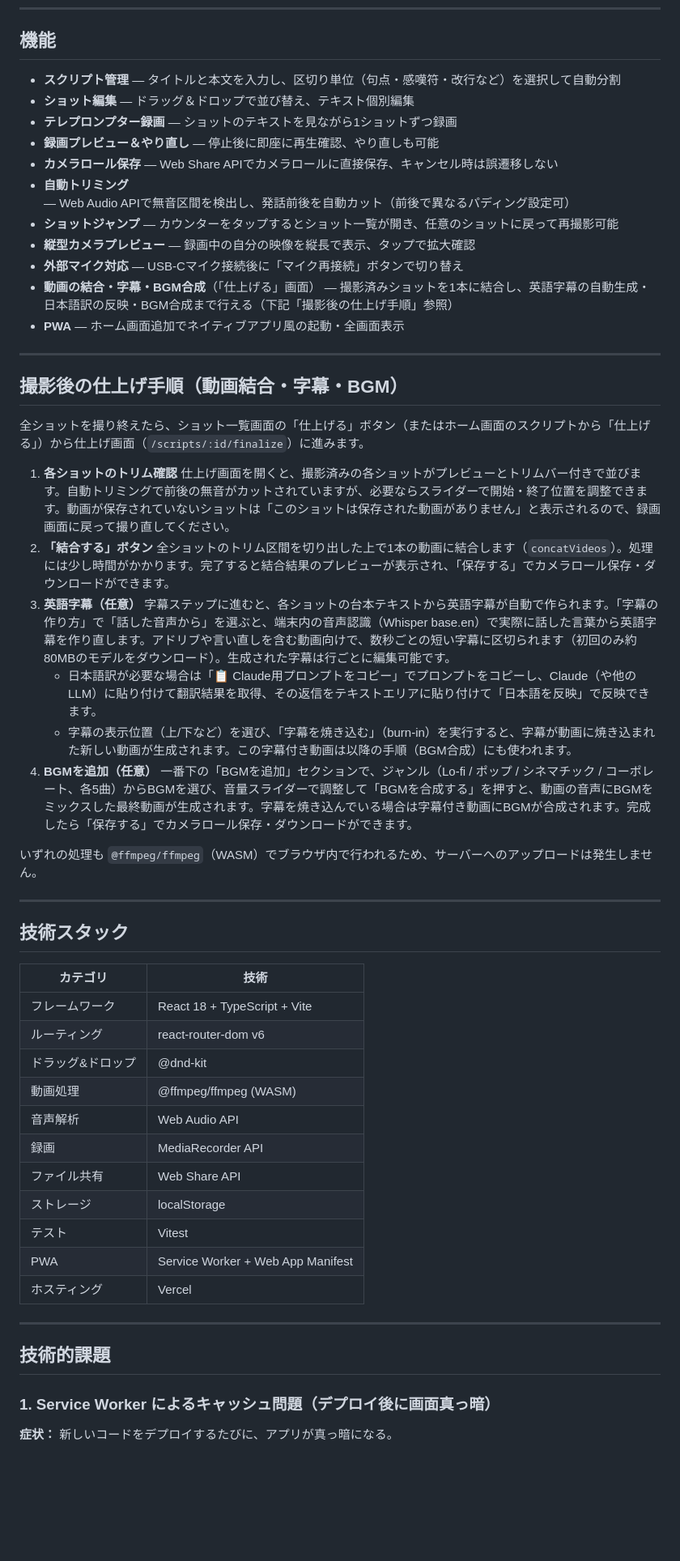
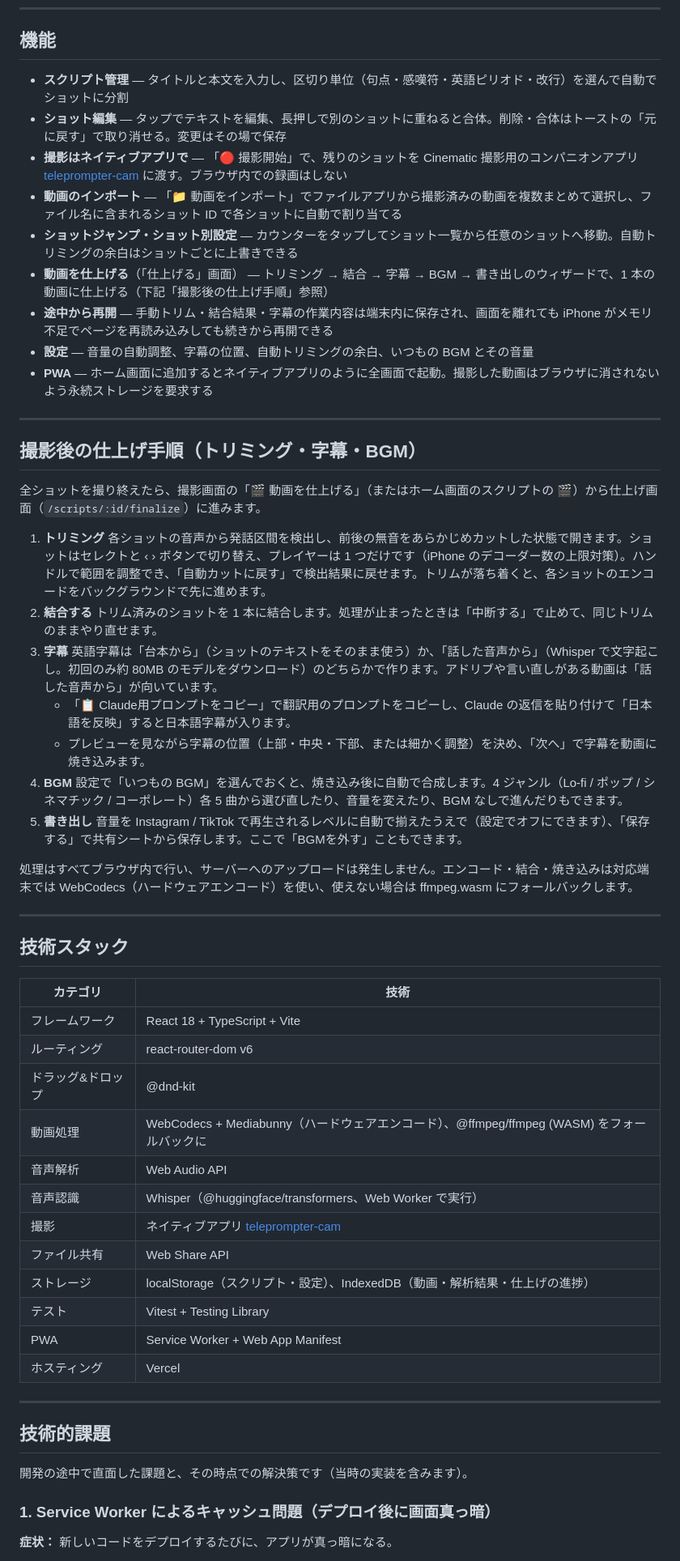
Before and after one commit to yujioyama/teleprompter, a Markdown page: README.md, the part around one of its changes. Shown at 81% size. GitHub-like rendering; blank space fills up the shorter version.

Commit message:
docs: bring the README up to date with the app
Recording moved to teleprompter-cam, reordering is gone, finalizing is a
wizard with Whisper subtitles and the usual BGM, and processing runs on
WebCodecs with ffmpeg.wasm as fallback.

Co-Authored-By: Claude Opus 5.5 <noreply@anthropic.com>

```diff
--- a/README.md
+++ b/README.md
@@ -27,36 +27,36 @@ iPhoneのSafariで「ホーム画面に追加」するとPWAとして動作し
 
 ## 機能
 
-- **スクリプト管理** — タイトルと本文を入力し、区切り単位（句点・感嘆符・改行など）を選択して自動分割
-- **ショット編集** — ドラッグ＆ドロップで並び替え、テキスト個別編集
-- **テレプロンプター録画** — ショットのテキストを見ながら1ショットずつ録画
-- **録画プレビュー＆やり直し** — 停止後に即座に再生確認、やり直しも可能
-- **カメラロール保存** — Web Share APIでカメラロールに直接保存、キャンセル時は誤遷移しない
-- **自動トリミング** — Web Audio APIで無音区間を検出し、発話前後を自動カット（前後で異なるパディング設定可）
-- **ショットジャンプ** — カウンターをタップするとショット一覧が開き、任意のショットに戻って再撮影可能
-- **縦型カメラプレビュー** — 録画中の自分の映像を縦長で表示、タップで拡大確認
-- **外部マイク対応** — USB-Cマイク接続後に「マイク再接続」ボタンで切り替え
-- **動画の結合・字幕・BGM合成**（「仕上げる」画面） — 撮影済みショットを1本に結合し、英語字幕の自動生成・日本語訳の反映・BGM合成まで行える（下記「撮影後の仕上げ手順」参照）
-- **PWA** — ホーム画面追加でネイティブアプリ風の起動・全画面表示
+- **スクリプト管理** — タイトルと本文を入力し、区切り単位（句点・感嘆符・英語ピリオド・改行）を選んで自動でショットに分割
+- **ショット編集** — タップでテキストを編集、長押しで別のショットに重ねると合体。削除・合体はトーストの「元に戻す」で取り消せる。変更はその場で保存
+- **撮影はネイティブアプリで** — 「🔴 撮影開始」で、残りのショットを Cinematic 撮影用のコンパニオンアプリ [teleprompter-cam](https://github.com/yujioyama/teleprompter-cam) に渡す。ブラウザ内での録画はしない
+- **動画のインポート** — 「📁 動画をインポート」でファイルアプリから撮影済みの動画を複数まとめて選択し、ファイル名に含まれるショット ID で各ショットに自動で割り当てる
+- **ショットジャンプ・ショット別設定** — カウンターをタップしてショット一覧から任意のショットへ移動。自動トリミングの余白はショットごとに上書きできる
+- **動画を仕上げる**（「仕上げる」画面） — トリミング → 結合 → 字幕 → BGM → 書き出しのウィザードで、1 本の動画に仕上げる（下記「撮影後の仕上げ手順」参照）
+- **途中から再開** — 手動トリム・結合結果・字幕の作業内容は端末内に保存され、画面を離れても iPhone がメモリ不足でページを再読み込みしても続きから再開できる
+- **設定** — 音量の自動調整、字幕の位置、自動トリミングの余白、いつもの BGM とその音量
+- **PWA** — ホーム画面に追加するとネイティブアプリのように全画面で起動。撮影した動画はブラウザに消されないよう永続ストレージを要求する
 
 ---
 
-## 撮影後の仕上げ手順（動画結合・字幕・BGM）
+## 撮影後の仕上げ手順（トリミング・字幕・BGM）
 
-全ショットを撮り終えたら、ショット一覧画面の「仕上げる」ボタン（またはホーム画面のスクリプトから「仕上げる」）から仕上げ画面（`/scripts/:id/finalize`）に進みます。
+全ショットを撮り終えたら、撮影画面の「🎬 動画を仕上げる」（またはホーム画面のスクリプトの 🎬）から仕上げ画面（`/scripts/:id/finalize`）に進みます。
 
-1. **各ショットのトリム確認**
-   仕上げ画面を開くと、撮影済みの各ショットがプレビューとトリムバー付きで並びます。自動トリミングで前後の無音がカットされていますが、必要ならスライダーで開始・終了位置を調整できます。動画が保存されていないショットは「このショットは保存された動画がありません」と表示されるので、録画画面に戻って撮り直してください。
-2. **「結合する」ボタン**
-   全ショットのトリム区間を切り出した上で1本の動画に結合します（`concatVideos`）。処理には少し時間がかかります。完了すると結合結果のプレビューが表示され、「保存する」でカメラロール保存・ダウンロードができます。
-3. **英語字幕（任意）**
-   字幕ステップに進むと、各ショットの台本テキストから英語字幕が自動で作られます。「字幕の作り方」で「話した音声から」を選ぶと、端末内の音声認識（Whisper base.en）で実際に話した言葉から英語字幕を作り直します。アドリブや言い直しを含む動画向けで、数秒ごとの短い字幕に区切られます（初回のみ約80MBのモデルをダウンロード）。生成された字幕は行ごとに編集可能です。
-   - 日本語訳が必要な場合は「📋 Claude用プロンプトをコピー」でプロンプトをコピーし、Claude（や他のLLM）に貼り付けて翻訳結果を取得、その返信をテキストエリアに貼り付けて「日本語を反映」で反映できます。
-   - 字幕の表示位置（上/下など）を選び、「字幕を焼き込む」（burn-in）を実行すると、字幕が動画に焼き込まれた新しい動画が生成されます。この字幕付き動画は以降の手順（BGM合成）にも使われます。
-4. **BGMを追加（任意）**
-   一番下の「BGMを追加」セクションで、ジャンル（Lo-fi / ポップ / シネマチック / コーポレート、各5曲）からBGMを選び、音量スライダーで調整して「BGMを合成する」を押すと、動画の音声にBGMをミックスした最終動画が生成されます。字幕を焼き込んでいる場合は字幕付き動画にBGMが合成されます。完成したら「保存する」でカメラロール保存・ダウンロードができます。
+1. **トリミング**
+   各ショットの音声から発話区間を検出し、前後の無音をあらかじめカットした状態で開きます。ショットはセレクトと ‹ › ボタンで切り替え、プレイヤーは 1 つだけです（iPhone のデコーダー数の上限対策）。ハンドルで範囲を調整でき、「自動カットに戻す」で検出結果に戻せます。トリムが落ち着くと、各ショットのエンコードをバックグラウンドで先に進めます。
+2. **結合する**
+   トリム済みのショットを 1 本に結合します。処理が止まったときは「中断する」で止めて、同じトリムのままやり直せます。
+3. **字幕**
+   英語字幕は「台本から」（ショットのテキストをそのまま使う）か、「話した音声から」（Whisper で文字起こし。初回のみ約 80MB のモデルをダウンロード）のどちらかで作ります。アドリブや言い直しがある動画は「話した音声から」が向いています。
+   - 「📋 Claude用プロンプトをコピー」で翻訳用のプロンプトをコピーし、Claude の返信を貼り付けて「日本語を反映」すると日本語字幕が入ります。
+   - プレビューを見ながら字幕の位置（上部・中央・下部、または細かく調整）を決め、「次へ」で字幕を動画に焼き込みます。
+4. **BGM**
+   設定で「いつもの BGM」を選んでおくと、焼き込み後に自動で合成します。4 ジャンル（Lo-fi / ポップ / シネマチック / コーポレート）各 5 曲から選び直したり、音量を変えたり、BGM なしで進んだりもできます。
+5. **書き出し**
+   音量を Instagram / TikTok で再生されるレベルに自動で揃えたうえで（設定でオフにできます）、「保存する」で共有シートから保存します。ここで「BGMを外す」こともできます。
 
-いずれの処理も `@ffmpeg/ffmpeg`（WASM）でブラウザ内で行われるため、サーバーへのアップロードは発生しません。
+処理はすべてブラウザ内で行い、サーバーへのアップロードは発生しません。エンコード・結合・焼き込みは対応端末では WebCodecs（ハードウェアエンコード）を使い、使えない場合は ffmpeg.wasm にフォールバックします。
 
 ---
 
@@ -67,18 +67,21 @@ iPhoneのSafariで「ホーム画面に追加」するとPWAとして動作し
 | フレームワーク | React 18 + TypeScript + Vite |
 | ルーティング | react-router-dom v6 |
 | ドラッグ&ドロップ | @dnd-kit |
-| 動画処理 | @ffmpeg/ffmpeg (WASM) |
+| 動画処理 | WebCodecs + Mediabunny（ハードウェアエンコード）、@ffmpeg/ffmpeg (WASM) をフォールバックに |
 | 音声解析 | Web Audio API |
-| 録画 | MediaRecorder API |
+| 音声認識 | Whisper（@huggingface/transformers、Web Worker で実行） |
+| 撮影 | ネイティブアプリ [teleprompter-cam](https://github.com/yujioyama/teleprompter-cam) |
 | ファイル共有 | Web Share API |
-| ストレージ | localStorage |
-| テスト | Vitest |
+| ストレージ | localStorage（スクリプト・設定）、IndexedDB（動画・解析結果・仕上げの進捗） |
+| テスト | Vitest + Testing Library |
 | PWA | Service Worker + Web App Manifest |
 | ホスティング | Vercel |
 
 ---
 
 ## 技術的課題
+
+開発の途中で直面した課題と、その時点での解決策です（当時の実装を含みます）。
 
 ### 1. Service Worker によるキャッシュ問題（デプロイ後に画面真っ暗）
 
```
Also changed, not shown: other parts of README.md (+29 -15 lines).
